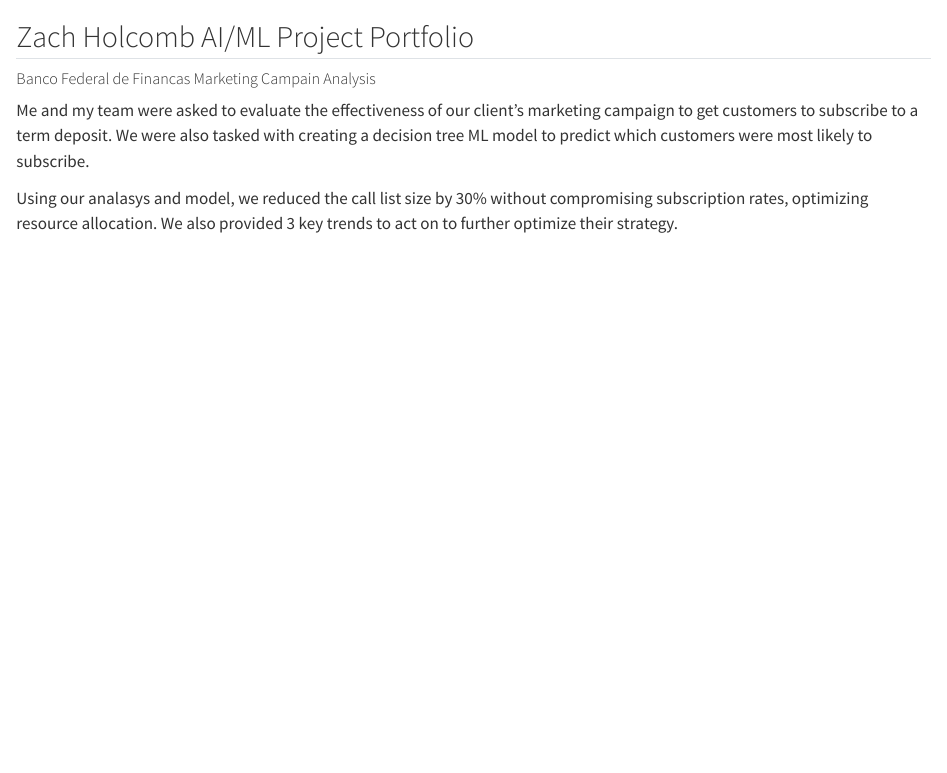
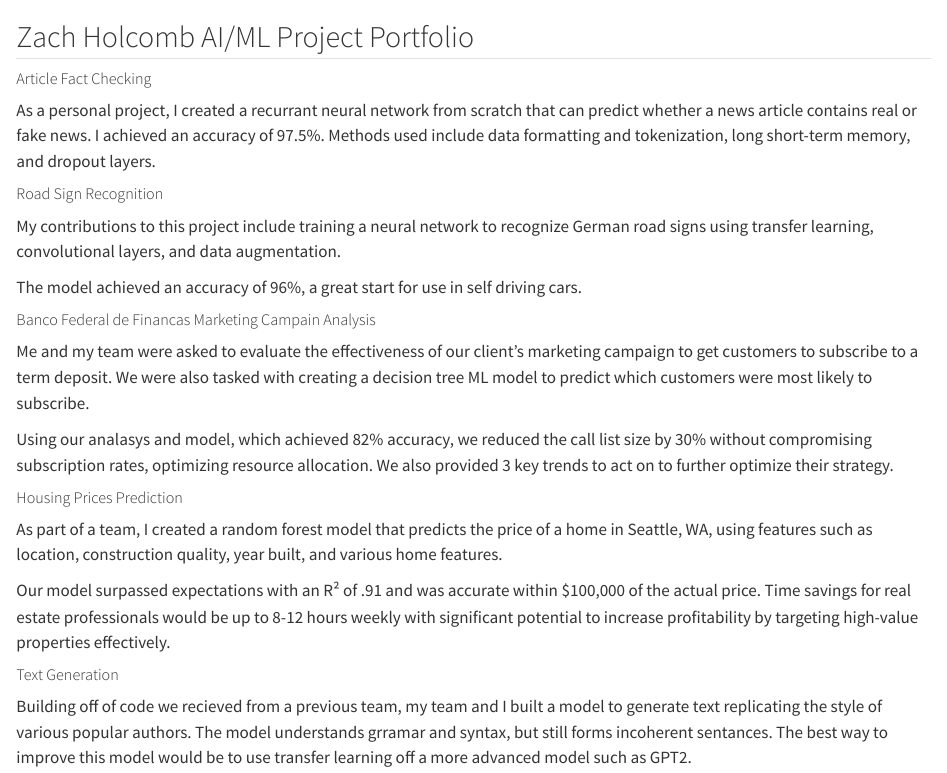
Before and after one commit to holcombzv/ml_ai_portfolio, a Quarto document (README.qmd): the page in a window 1100 px wide, from its top. Rendered offline with R 4.5, knitr and Pandoc in place of Quarto, with nearby package versions.

Commit message:
Finished adding from CSE450 and creating summaries for README.

```diff
--- a/README.qmd
+++ b/README.qmd
@@ -1,7 +1,27 @@
 ## Zach Holcomb AI/ML Project Portfolio
+
+##### Article Fact Checking
+
+As a personal project, I created a recurrant neural network from scratch that can predict whether a news article contains real or fake news. I achieved an accuracy of 97.5%. Methods used include data formatting and tokenization, long short-term memory, and dropout layers.
+
+##### Road Sign Recognition
+
+My contributions to this project include training a neural network to recognize German road signs using transfer learning, convolutional layers, and data augmentation.
+
+The model achieved an accuracy of 96%, a great start for use in self driving cars.
 
 ##### Banco Federal de Financas Marketing Campain Analysis
 
 Me and my team were asked to evaluate the effectiveness of our client's marketing campaign to get customers to subscribe to a term deposit. We were also tasked with creating a decision tree ML model to predict which customers were most likely to subscribe.
 
-Using our analasys and model, we reduced the call list size by 30% without compromising subscription rates, optimizing resource allocation. We also provided 3 key trends to act on to further optimize their strategy.
+Using our analasys and model, which achieved 82% accuracy, we reduced the call list size by 30% without compromising subscription rates, optimizing resource allocation. We also provided 3 key trends to act on to further optimize their strategy.
+
+##### Housing Prices Prediction
+
+As part of a team, I created a random forest model that predicts the price of a home in Seattle, WA, using features such as location, construction quality, year built, and various home features.
+
+Our model surpassed expectations with an R² of .91 and was accurate within $100,000 of the actual price. Time savings for real estate professionals would be up to 8-12 hours weekly with significant potential to increase profitability by targeting high-value properties effectively.
+
+##### Text Generation
+
+Building off of code we recieved from a previous team, my team and I built a model to generate text replicating the style of various popular authors. The model understands grramar and syntax, but still forms incoherent sentances. The best way to improve this model would be to use transfer learning off a more advanced model such as GPT2.
```
Also changed, not shown: README.html, fact_checking/Fect Checking Executive Summary.pdf (added), home_prices/Housing Prices Executive Summary.pdf (added), road_signs/Road Signs Executive Summary.pdf (added), text_generation/Text Generation Executive Summary.pdf (added), 4 other files.
